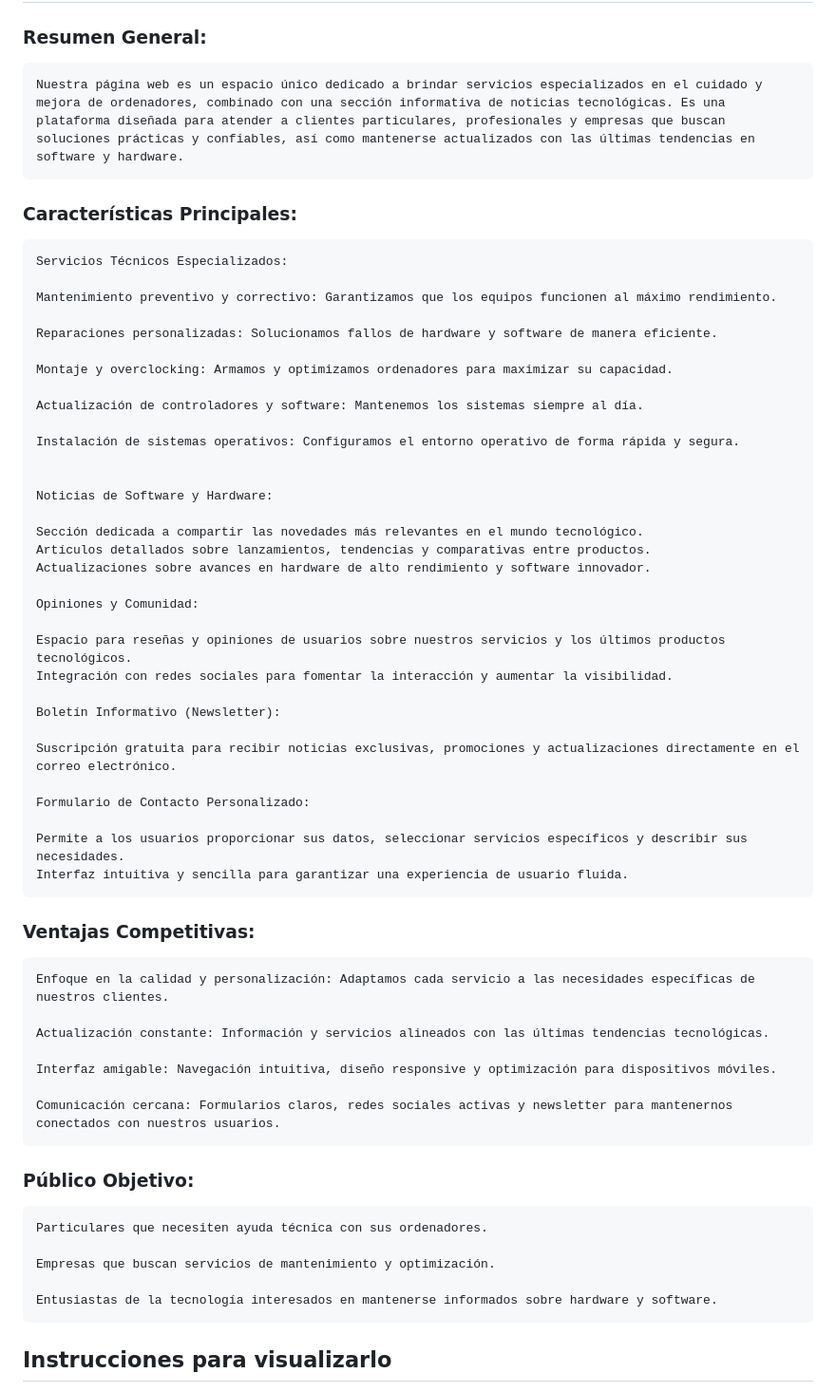
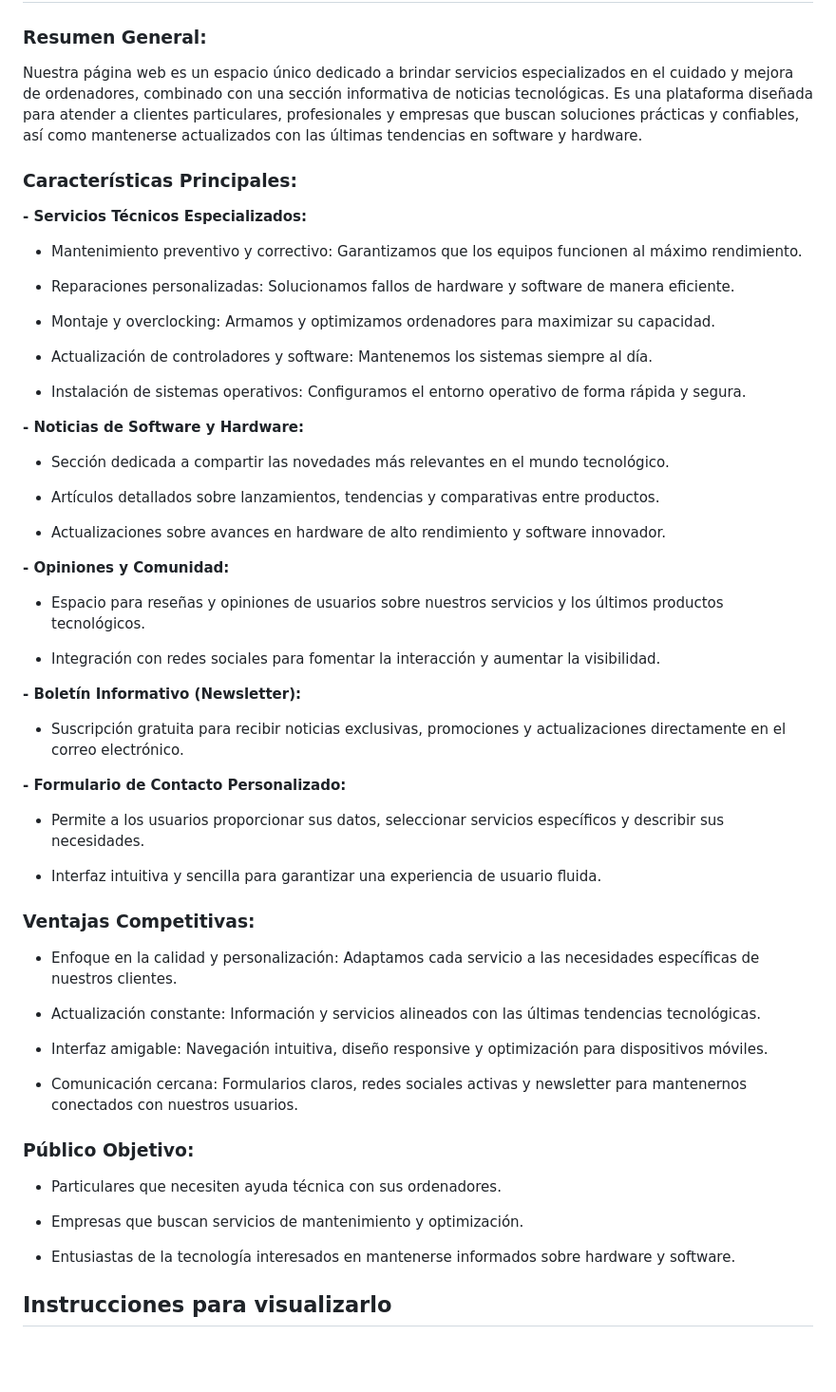
Before and after one commit to AdrianDiaz24/proyecto-lenguaje-de-marcas-2, a Markdown page: README.md, the part around the change. Shown: that part at 95% size. GitHub-like rendering; blank space fills up the shorter version.

```diff
--- a/README.md
+++ b/README.md
@@ -5,60 +5,64 @@
 
 ###  Resumen General:
 
-    Nuestra página web es un espacio único dedicado a brindar servicios especializados en el cuidado y mejora de ordenadores, combinado con una sección informativa de noticias tecnológicas. Es una plataforma diseñada para atender a clientes particulares, profesionales y empresas que buscan soluciones prácticas y confiables, así como mantenerse actualizados con las últimas tendencias en software y hardware.
+Nuestra página web es un espacio único dedicado a brindar servicios especializados en el cuidado y mejora de ordenadores, combinado con      una sección informativa de noticias tecnológicas. Es una plataforma diseñada para atender a clientes particulares, profesionales y           empresas que buscan soluciones prácticas y confiables, así como mantenerse actualizados con las últimas tendencias en software y             hardware.
 
 ### Características Principales:
 
-    Servicios Técnicos Especializados:
+**- Servicios Técnicos Especializados:**
 
-    Mantenimiento preventivo y correctivo: Garantizamos que los equipos funcionen al máximo rendimiento.
+- Mantenimiento preventivo y correctivo: Garantizamos que los equipos funcionen al máximo rendimiento.
 
-    Reparaciones personalizadas: Solucionamos fallos de hardware y software de manera eficiente.
+- Reparaciones personalizadas: Solucionamos fallos de hardware y software de manera eficiente.
 
-    Montaje y overclocking: Armamos y optimizamos ordenadores para maximizar su capacidad.
+- Montaje y overclocking: Armamos y optimizamos ordenadores para maximizar su capacidad.
 
-    Actualización de controladores y software: Mantenemos los sistemas siempre al día.
+- Actualización de controladores y software: Mantenemos los sistemas siempre al día.
 
-    Instalación de sistemas operativos: Configuramos el entorno operativo de forma rápida y segura.
+- Instalación de sistemas operativos: Configuramos el entorno operativo de forma rápida y segura.
 
 
-    Noticias de Software y Hardware:
+**- Noticias de Software y Hardware:**
 
-    Sección dedicada a compartir las novedades más relevantes en el mundo tecnológico.
-    Artículos detallados sobre lanzamientos, tendencias y comparativas entre productos.
-    Actualizaciones sobre avances en hardware de alto rendimiento y software innovador.
+- Sección dedicada a compartir las novedades más relevantes en el mundo tecnológico.
 
-    Opiniones y Comunidad:
+- Artículos detallados sobre lanzamientos, tendencias y comparativas entre productos.
 
-    Espacio para reseñas y opiniones de usuarios sobre nuestros servicios y los últimos productos tecnológicos.
-    Integración con redes sociales para fomentar la interacción y aumentar la visibilidad.
+- Actualizaciones sobre avances en hardware de alto rendimiento y software innovador.
 
-    Boletín Informativo (Newsletter):
+**- Opiniones y Comunidad:**
 
-    Suscripción gratuita para recibir noticias exclusivas, promociones y actualizaciones directamente en el correo electrónico.
+- Espacio para reseñas y opiniones de usuarios sobre nuestros servicios y los últimos productos tecnológicos.
 
-    Formulario de Contacto Personalizado:
+- Integración con redes sociales para fomentar la interacción y aumentar la visibilidad.
 
-    Permite a los usuarios proporcionar sus datos, seleccionar servicios específicos y describir sus necesidades.
-    Interfaz intuitiva y sencilla para garantizar una experiencia de usuario fluida.
+**- Boletín Informativo (Newsletter):**
+
+- Suscripción gratuita para recibir noticias exclusivas, promociones y actualizaciones directamente en el correo electrónico.
+
+**- Formulario de Contacto Personalizado:**
+
+- Permite a los usuarios proporcionar sus datos, seleccionar servicios específicos y describir sus necesidades.
+
+- Interfaz intuitiva y sencilla para garantizar una experiencia de usuario fluida.
 
 ### Ventajas Competitivas:
 
-    Enfoque en la calidad y personalización: Adaptamos cada servicio a las necesidades específicas de nuestros clientes.
+- Enfoque en la calidad y personalización: Adaptamos cada servicio a las necesidades específicas de nuestros clientes.
 
-    Actualización constante: Información y servicios alineados con las últimas tendencias tecnológicas.
+- Actualización constante: Información y servicios alineados con las últimas tendencias tecnológicas.
 
-    Interfaz amigable: Navegación intuitiva, diseño responsive y optimización para dispositivos móviles.
+- Interfaz amigable: Navegación intuitiva, diseño responsive y optimización para dispositivos móviles.
 
-    Comunicación cercana: Formularios claros, redes sociales activas y newsletter para mantenernos conectados con nuestros usuarios.
+- Comunicación cercana: Formularios claros, redes sociales activas y newsletter para mantenernos conectados con nuestros usuarios.
 
 ### Público Objetivo:
 
-    Particulares que necesiten ayuda técnica con sus ordenadores.
+- Particulares que necesiten ayuda técnica con sus ordenadores.
 
-    Empresas que buscan servicios de mantenimiento y optimización.
+- Empresas que buscan servicios de mantenimiento y optimización.
 
-    Entusiastas de la tecnología interesados en mantenerse informados sobre hardware y software.
+- Entusiastas de la tecnología interesados en mantenerse informados sobre hardware y software.
 
 
 ## Instrucciones para visualizarlo
```
